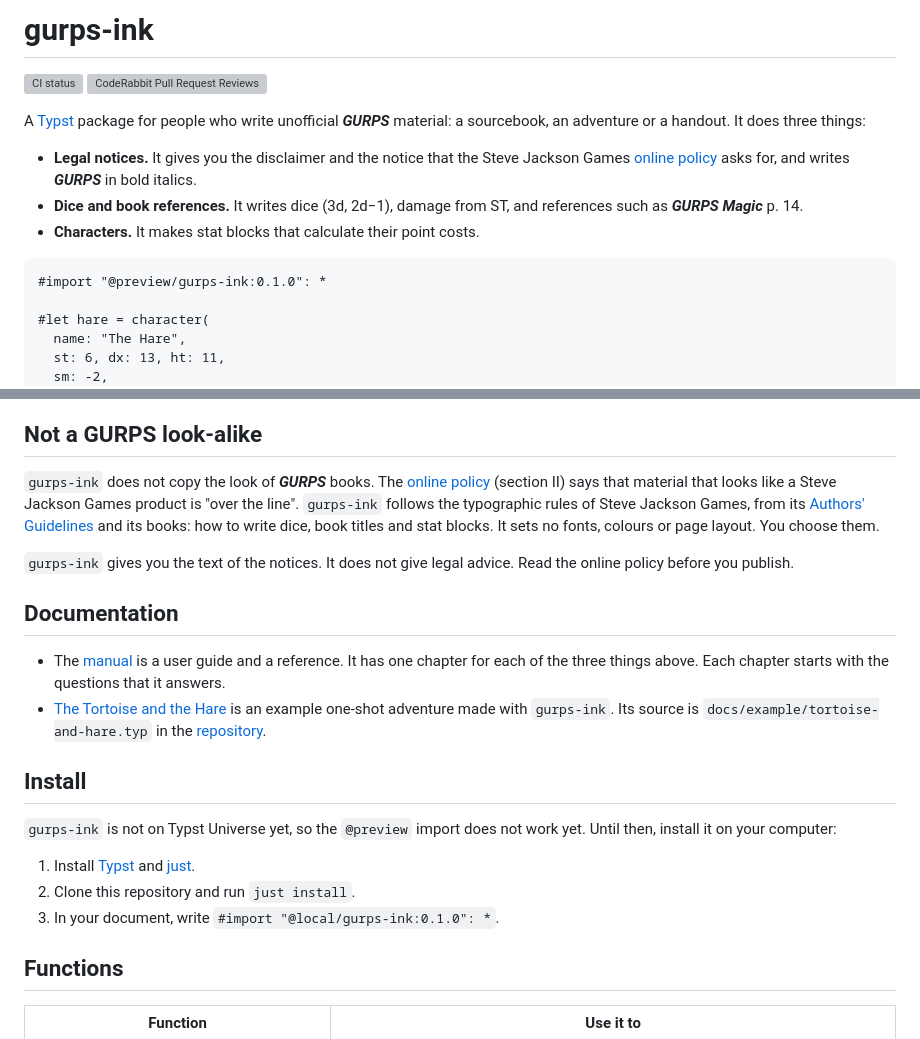
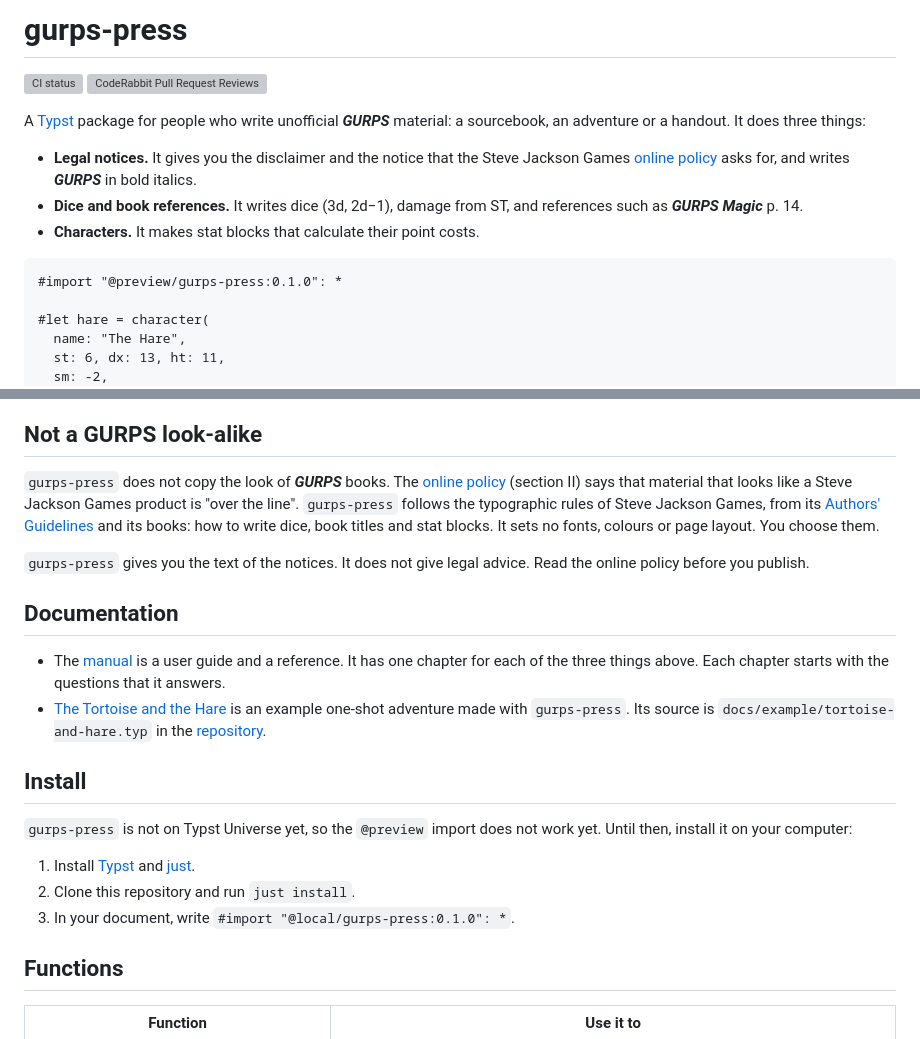
Before and after one commit to natfarleydev/gurps-press, a Markdown page: README.md, 2 parts joined by grey strips. GitHub-like rendering; grey boxes are pictures that could not be loaded.

Commit message:
refactor!: rename the package to gurps-press
The repository moves to natfarleydev/gurps-press too.

Co-Authored-By: Claude Opus 5.5 <noreply@anthropic.com>

````diff
--- a/README.md
+++ b/README.md
@@ -1,2 +1,2 @@
-# gurps-ink
+# gurps-press
 
@@ -15,7 +15,7 @@ three things:
 - **Characters.** It makes stat blocks that calculate their point costs.
 
 ```typ
-#import "@preview/gurps-ink:0.1.0": *
+#import "@preview/gurps-press:0.1.0": *
 
 #let hare = character(
   name: "The Hare",
@@ -40,16 +40,16 @@ The Hare rolls #dice(3) to stay awake. Its kick does
 
 ## Not a GURPS look-alike
 
-`gurps-ink` does not copy the look of ***GURPS*** books. The
+`gurps-press` does not copy the look of ***GURPS*** books. The
 [online policy](https://www.sjgames.com/general/online_policy.html)
 (section II) says that material that looks like a Steve Jackson Games
-product is "over the line". `gurps-ink` follows the typographic rules of
+product is "over the line". `gurps-press` follows the typographic rules of
 Steve Jackson Games, from its
 [Authors' Guidelines](https://www.sjgames.com/general/guidelines/authors/style.html)
 and its books: how to write dice, book titles and stat blocks. It sets
 no fonts, colours or page layout. You choose them.
 
-`gurps-ink` gives you the text of the notices. It does not give legal
+`gurps-press` gives you the text of the notices. It does not give legal
 advice. Read the online policy before you publish.
 
 ## Documentation
@@ -58,18 +58,18 @@ advice. Read the online policy before you publish.
   one chapter for each of the three things above. Each chapter starts
   with the questions that it answers.
 - [The Tortoise and the Hare](docs/tortoise-and-hare.pdf) is an example
-  one-shot adventure made with `gurps-ink`. Its source is
-  `docs/example/tortoise-and-hare.typ` in the [repository](https://github.com/natfarleydev/gurps-typst).
+  one-shot adventure made with `gurps-press`. Its source is
+  `docs/example/tortoise-and-hare.typ` in the [repository](https://github.com/natfarleydev/gurps-press).
 
 ## Install
 
-`gurps-ink` is not on Typst Universe yet, so the `@preview` import does
+`gurps-press` is not on Typst Universe yet, so the `@preview` import does
 not work yet. Until then, install it on your computer:
 
 1. Install [Typst](https://github.com/typst/typst#installation) and
    [just](https://just.systems).
 2. Clone this repository and run `just install`.
-3. In your document, write `#import "@local/gurps-ink:0.1.0": *`.
+3. In your document, write `#import "@local/gurps-press:0.1.0": *`.
 
 ## Functions
 
````
Also changed, not shown: other parts of README.md (+3 -3 lines), CLAUDE.md (+8 -8 lines), docs/tortoise-and-hare-1.png, docs/tortoise-and-hare-4.png, 14 other files.
